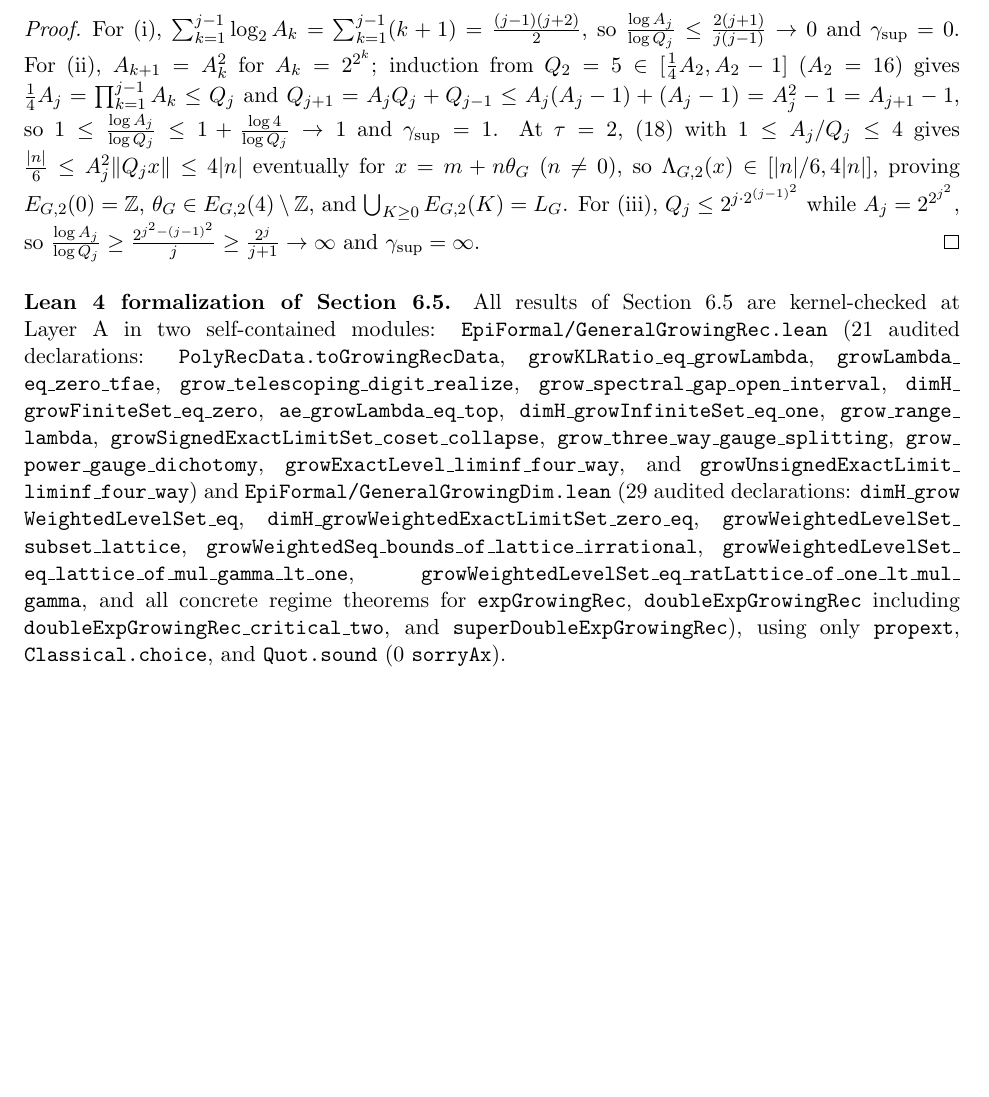
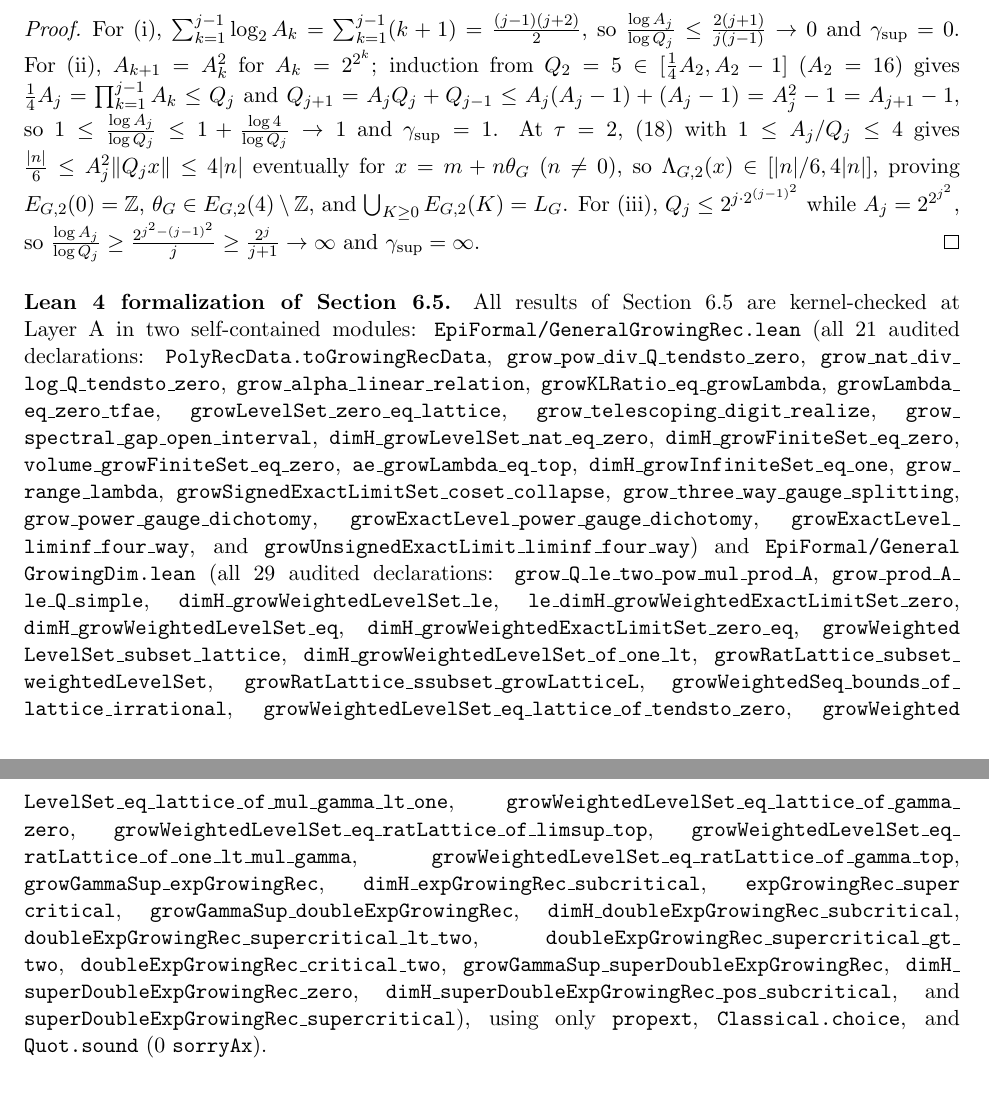
Before and after one commit to Kisketch/epi-work-complete, a LaTeX paper (paper2_spectral_gap_dimension/paper2_spectral_gap_dimension.tex): part of page 37 of 58 before the commit and two parts of pages 37 and 38 of 58 after it, the two joined at a grey line, cut so that both start at the same text, the shorter picture padded with empty space. Compiled offline with pdfLaTeX.

Commit message:
Complete 100% declaration & import coverage in Paper 2, EpiFormal.lean, Audit.lean, and governance docs

```diff
--- a/paper2_spectral_gap_dimension/paper2_spectral_gap_dimension.tex
+++ b/paper2_spectral_gap_dimension/paper2_spectral_gap_dimension.tex
@@ -2757,30 +2757,58 @@ and $\gamma_{\sup}=\infty$.
 All results of Section~\ref{sec:growing-rec} are kernel-checked at Layer~A in two
 self-contained modules:
 \texttt{EpiFormal/\allowbreak General\allowbreak Growing\allowbreak Rec.lean}
-($21$ audited declarations: \texttt{PolyRecData.\allowbreak toGrowingRecData},
+(all $21$ audited declarations: \texttt{PolyRecData.\allowbreak toGrowingRecData},
+\texttt{grow\_\allowbreak pow\_\allowbreak div\_\allowbreak Q\_\allowbreak tendsto\_\allowbreak zero},
+\texttt{grow\_\allowbreak nat\_\allowbreak div\_\allowbreak log\_\allowbreak Q\_\allowbreak tendsto\_\allowbreak zero},
+\texttt{grow\_\allowbreak alpha\_\allowbreak linear\_\allowbreak relation},
 \texttt{growKLRatio\_\allowbreak eq\_\allowbreak growLambda},
 \texttt{growLambda\_\allowbreak eq\_\allowbreak zero\_\allowbreak tfae},
+\texttt{growLevelSet\_\allowbreak zero\_\allowbreak eq\_\allowbreak lattice},
 \texttt{grow\_\allowbreak telescoping\_\allowbreak digit\_\allowbreak realize},
 \texttt{grow\_\allowbreak spectral\_\allowbreak gap\_\allowbreak open\_\allowbreak interval},
+\texttt{dimH\_\allowbreak growLevelSet\_\allowbreak nat\_\allowbreak eq\_\allowbreak zero},
 \texttt{dimH\_\allowbreak growFiniteSet\_\allowbreak eq\_\allowbreak zero},
+\texttt{volume\_\allowbreak growFiniteSet\_\allowbreak eq\_\allowbreak zero},
 \texttt{ae\_\allowbreak growLambda\_\allowbreak eq\_\allowbreak top},
 \texttt{dimH\_\allowbreak growInfiniteSet\_\allowbreak eq\_\allowbreak one},
 \texttt{grow\_\allowbreak range\_\allowbreak lambda},
 \texttt{growSignedExactLimitSet\_\allowbreak coset\_\allowbreak collapse},
 \texttt{grow\_\allowbreak three\_\allowbreak way\_\allowbreak gauge\_\allowbreak splitting},
 \texttt{grow\_\allowbreak power\_\allowbreak gauge\_\allowbreak dichotomy},
+\texttt{growExactLevel\_\allowbreak power\_\allowbreak gauge\_\allowbreak dichotomy},
 \texttt{growExactLevel\_\allowbreak liminf\_\allowbreak four\_\allowbreak way}, and
 \texttt{growUnsignedExactLimit\_\allowbreak liminf\_\allowbreak four\_\allowbreak way}) and
 \texttt{EpiFormal/\allowbreak General\allowbreak Growing\allowbreak Dim.lean}
-($29$ audited declarations: \texttt{dimH\_\allowbreak grow\allowbreak Weighted\allowbreak LevelSet\_\allowbreak eq},
+(all $29$ audited declarations:
+\texttt{grow\_\allowbreak Q\_\allowbreak le\_\allowbreak two\_\allowbreak pow\_\allowbreak mul\_\allowbreak prod\_\allowbreak A},
+\texttt{grow\_\allowbreak prod\_\allowbreak A\_\allowbreak le\_\allowbreak Q\_\allowbreak simple},
+\texttt{dimH\_\allowbreak grow\allowbreak Weighted\allowbreak LevelSet\_\allowbreak le},
+\texttt{le\_\allowbreak dimH\_\allowbreak grow\allowbreak Weighted\allowbreak ExactLimitSet\_\allowbreak zero},
+\texttt{dimH\_\allowbreak grow\allowbreak Weighted\allowbreak LevelSet\_\allowbreak eq},
 \texttt{dimH\_\allowbreak grow\allowbreak Weighted\allowbreak ExactLimitSet\_\allowbreak zero\_\allowbreak eq},
 \texttt{grow\allowbreak Weighted\allowbreak LevelSet\_\allowbreak subset\_\allowbreak lattice},
+\texttt{dimH\_\allowbreak grow\allowbreak Weighted\allowbreak LevelSet\_\allowbreak of\_\allowbreak one\_\allowbreak lt},
+\texttt{grow\allowbreak RatLattice\_\allowbreak subset\_\allowbreak weightedLevelSet},
+\texttt{grow\allowbreak RatLattice\_\allowbreak ssubset\_\allowbreak growLatticeL},
 \texttt{grow\allowbreak Weighted\allowbreak Seq\_\allowbreak bounds\_\allowbreak of\_\allowbreak lattice\_\allowbreak irrational},
+\texttt{grow\allowbreak Weighted\allowbreak LevelSet\_\allowbreak eq\_\allowbreak lattice\_\allowbreak of\_\allowbreak tendsto\_\allowbreak zero},
 \texttt{grow\allowbreak Weighted\allowbreak LevelSet\_\allowbreak eq\_\allowbreak lattice\_\allowbreak of\_\allowbreak mul\_\allowbreak gamma\_\allowbreak lt\_\allowbreak one},
+\texttt{grow\allowbreak Weighted\allowbreak LevelSet\_\allowbreak eq\_\allowbreak lattice\_\allowbreak of\_\allowbreak gamma\_\allowbreak zero},
+\texttt{grow\allowbreak Weighted\allowbreak LevelSet\_\allowbreak eq\_\allowbreak ratLattice\_\allowbreak of\_\allowbreak limsup\_\allowbreak top},
 \texttt{grow\allowbreak Weighted\allowbreak LevelSet\_\allowbreak eq\_\allowbreak ratLattice\_\allowbreak of\_\allowbreak one\_\allowbreak lt\_\allowbreak mul\_\allowbreak gamma},
-and all concrete regime theorems for \texttt{expGrowingRec},
-\texttt{doubleExpGrowingRec} including \texttt{doubleExpGrowingRec\_\allowbreak critical\_\allowbreak two},
-and \texttt{superDoubleExpGrowingRec}), using only \texttt{propext},
+\texttt{grow\allowbreak Weighted\allowbreak LevelSet\_\allowbreak eq\_\allowbreak ratLattice\_\allowbreak of\_\allowbreak gamma\_\allowbreak top},
+\texttt{growGammaSup\_\allowbreak exp\allowbreak Growing\allowbreak Rec},
+\texttt{dimH\_\allowbreak exp\allowbreak Growing\allowbreak Rec\_\allowbreak sub\allowbreak critical},
+\texttt{exp\allowbreak Growing\allowbreak Rec\_\allowbreak super\allowbreak critical},
+\texttt{growGammaSup\_\allowbreak double\allowbreak Exp\allowbreak Growing\allowbreak Rec},
+\texttt{dimH\_\allowbreak double\allowbreak Exp\allowbreak Growing\allowbreak Rec\_\allowbreak sub\allowbreak critical},
+\texttt{double\allowbreak Exp\allowbreak Growing\allowbreak Rec\_\allowbreak super\allowbreak critical\_\allowbreak lt\_\allowbreak two},
+\texttt{double\allowbreak Exp\allowbreak Growing\allowbreak Rec\_\allowbreak super\allowbreak critical\_\allowbreak gt\_\allowbreak two},
+\texttt{double\allowbreak Exp\allowbreak Growing\allowbreak Rec\_\allowbreak critical\_\allowbreak two},
+\texttt{growGammaSup\_\allowbreak super\allowbreak Double\allowbreak Exp\allowbreak Growing\allowbreak Rec},
+\texttt{dimH\_\allowbreak super\allowbreak Double\allowbreak Exp\allowbreak Growing\allowbreak Rec\_\allowbreak zero},
+\texttt{dimH\_\allowbreak super\allowbreak Double\allowbreak Exp\allowbreak Growing\allowbreak Rec\_\allowbreak pos\_\allowbreak sub\allowbreak critical},
+and \texttt{super\allowbreak Double\allowbreak Exp\allowbreak Growing\allowbreak Rec\_\allowbreak super\allowbreak critical}), using only \texttt{propext},
 \texttt{Classical.choice}, and \texttt{Quot.sound} ($0$~\texttt{sorryAx}).
 
 \section{Continued-fraction window constraints and digit residues}\label{sec:windows-residues}
```
Also changed, not shown: paper1_e_plus_pi/00_research_status.md (+3 -0 lines), verification/全工作区总索引与留痕台账.md (+7 -6 lines), verification/复现指南.md (+3 -0 lines), verification/成果清单与边界.md (+3 -0 lines), README.md, paper2_spectral_gap_dimension/paper2_spectral_gap_dimension.pdf, paper2_spectral_gap_dimension/paper2_spectral_gap_dimension.tex (2 more changed lines), 4 other files.
